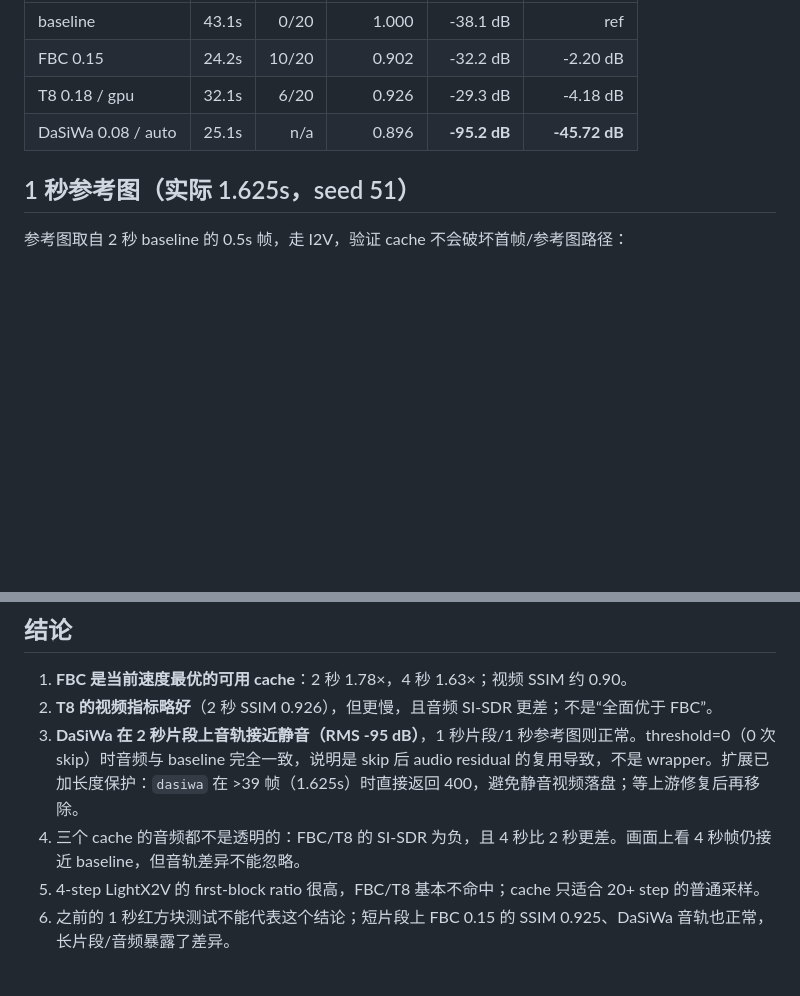
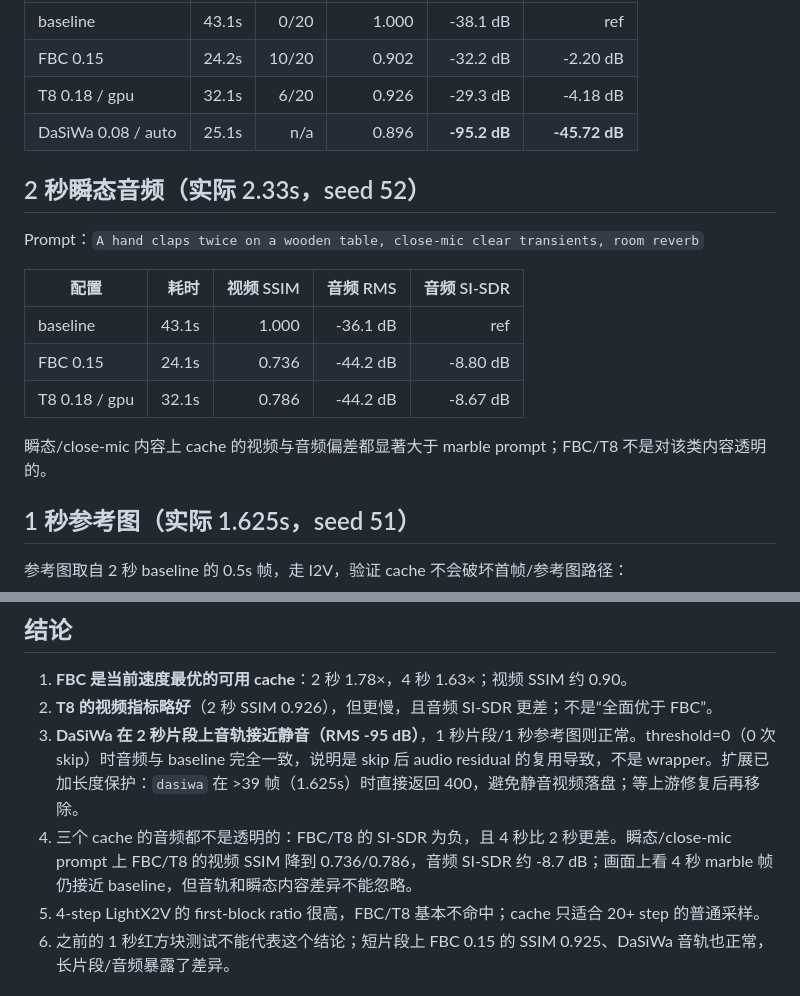
Before and after one commit to fno2010/comfy-rest-ext, a Markdown page: docs/cache-quality-matrix.md, 2 parts joined by grey strips. GitHub-like rendering; blank space fills up the shorter version.

Commit message:
docs: add transient audio cache results
A close-mic clap prompt shows FBC/T8 video SSIM 0.736/0.786 and audio SI-SDR -8.8/-8.7 dB on 2s, so cache transparency is content-dependent. 266 tests pass.

```diff
--- a/docs/cache-quality-matrix.md
+++ b/docs/cache-quality-matrix.md
@@ -29,6 +29,18 @@ Prompt：`A glass marble rolls across a wooden table, camera tracks it, soft amb
 | T8 0.18 / gpu | 32.1s | 6/20 | 0.926 | -29.3 dB | -4.18 dB |
 | DaSiWa 0.08 / auto | 25.1s | n/a | 0.896 | **-95.2 dB** | **-45.72 dB** |
 
+## 2 秒瞬态音频（实际 2.33s，seed 52）
+
+Prompt：`A hand claps twice on a wooden table, close-mic clear transients, room reverb`
+
+| 配置 | 耗时 | 视频 SSIM | 音频 RMS | 音频 SI-SDR |
+|---|---:|---:|---:|---:|
+| baseline | 43.1s | 1.000 | -36.1 dB | ref |
+| FBC 0.15 | 24.1s | 0.736 | -44.2 dB | -8.80 dB |
+| T8 0.18 / gpu | 32.1s | 0.786 | -44.2 dB | -8.67 dB |
+
+瞬态/close-mic 内容上 cache 的视频与音频偏差都显著大于 marble prompt；FBC/T8 不是对该类内容透明的。
+
 ## 1 秒参考图（实际 1.625s，seed 51）
 
 参考图取自 2 秒 baseline 的 0.5s 帧，走 I2V，验证 cache 不会破坏首帧/参考图路径：
@@ -57,7 +69,7 @@ DaSiWa 4 秒未跑：2 秒已出现音轨近静音，长度继续增加没有意
 1. **FBC 是当前速度最优的可用 cache**：2 秒 1.78×，4 秒 1.63×；视频 SSIM 约 0.90。
 2. **T8 的视频指标略好**（2 秒 SSIM 0.926），但更慢，且音频 SI-SDR 更差；不是“全面优于 FBC”。
 3. **DaSiWa 在 2 秒片段上音轨接近静音（RMS -95 dB）**，1 秒片段/1 秒参考图则正常。threshold=0（0 次 skip）时音频与 baseline 完全一致，说明是 skip 后 audio residual 的复用导致，不是 wrapper。扩展已加长度保护：`dasiwa` 在 >39 帧（1.625s）时直接返回 400，避免静音视频落盘；等上游修复后再移除。
-4. 三个 cache 的音频都不是透明的：FBC/T8 的 SI-SDR 为负，且 4 秒比 2 秒更差。画面上看 4 秒帧仍接近 baseline，但音轨差异不能忽略。
+4. 三个 cache 的音频都不是透明的：FBC/T8 的 SI-SDR 为负，且 4 秒比 2 秒更差。瞬态/close-mic prompt 上 FBC/T8 的视频 SSIM 降到 0.736/0.786，音频 SI-SDR 约 -8.7 dB；画面上看 4 秒 marble 帧仍接近 baseline，但音轨和瞬态内容差异不能忽略。
 5. 4-step LightX2V 的 first-block ratio 很高，FBC/T8 基本不命中；cache 只适合 20+ step 的普通采样。
 6. 之前的 1 秒红方块测试不能代表这个结论；短片段上 FBC 0.15 的 SSIM 0.925、DaSiWa 音轨也正常，长片段/音频暴露了差异。
 
```
Also changed, not shown: docs/comfy-rest-ext-api.md (+1 -1 lines).
